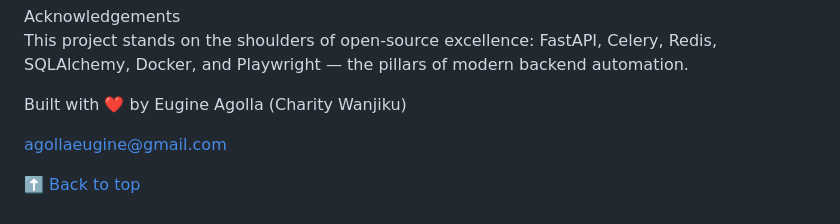
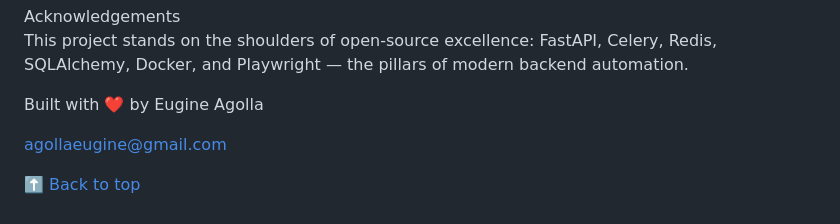
Before and after one commit to E-ugine/JobIntel, a Markdown page: README.md, the part around the change. GitHub-like rendering.

```diff
--- a/README.md
+++ b/README.md
@@ -190,7 +190,7 @@ Acknowledgements
 This project stands on the shoulders of open-source excellence:
 FastAPI, Celery, Redis, SQLAlchemy, Docker, and Playwright — the pillars of modern backend automation.
 
-Built with ❤️ by Eugine Agolla (Charity Wanjiku)
+Built with ❤️ by Eugine Agolla
 
 agollaeugine@gmail.com
 
```
